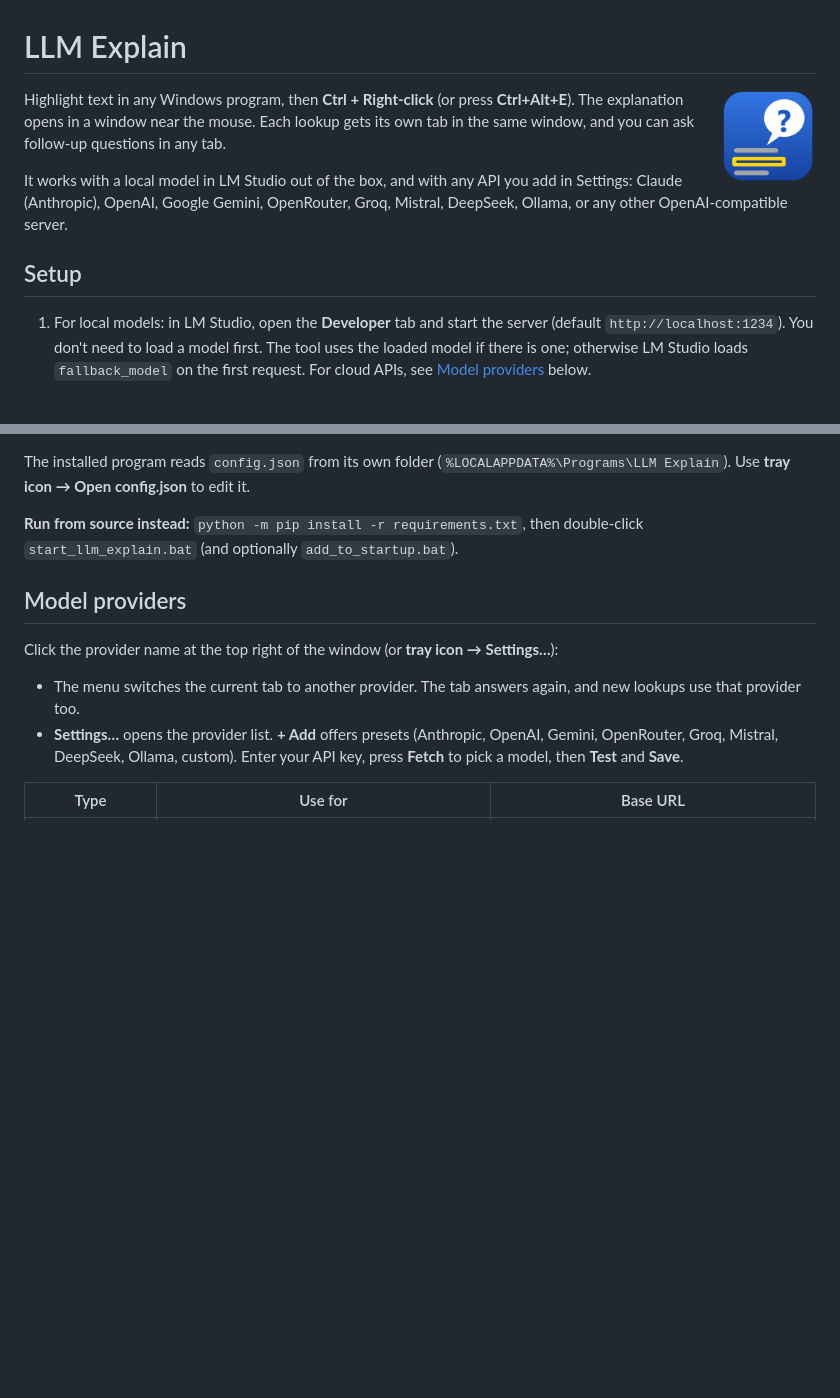
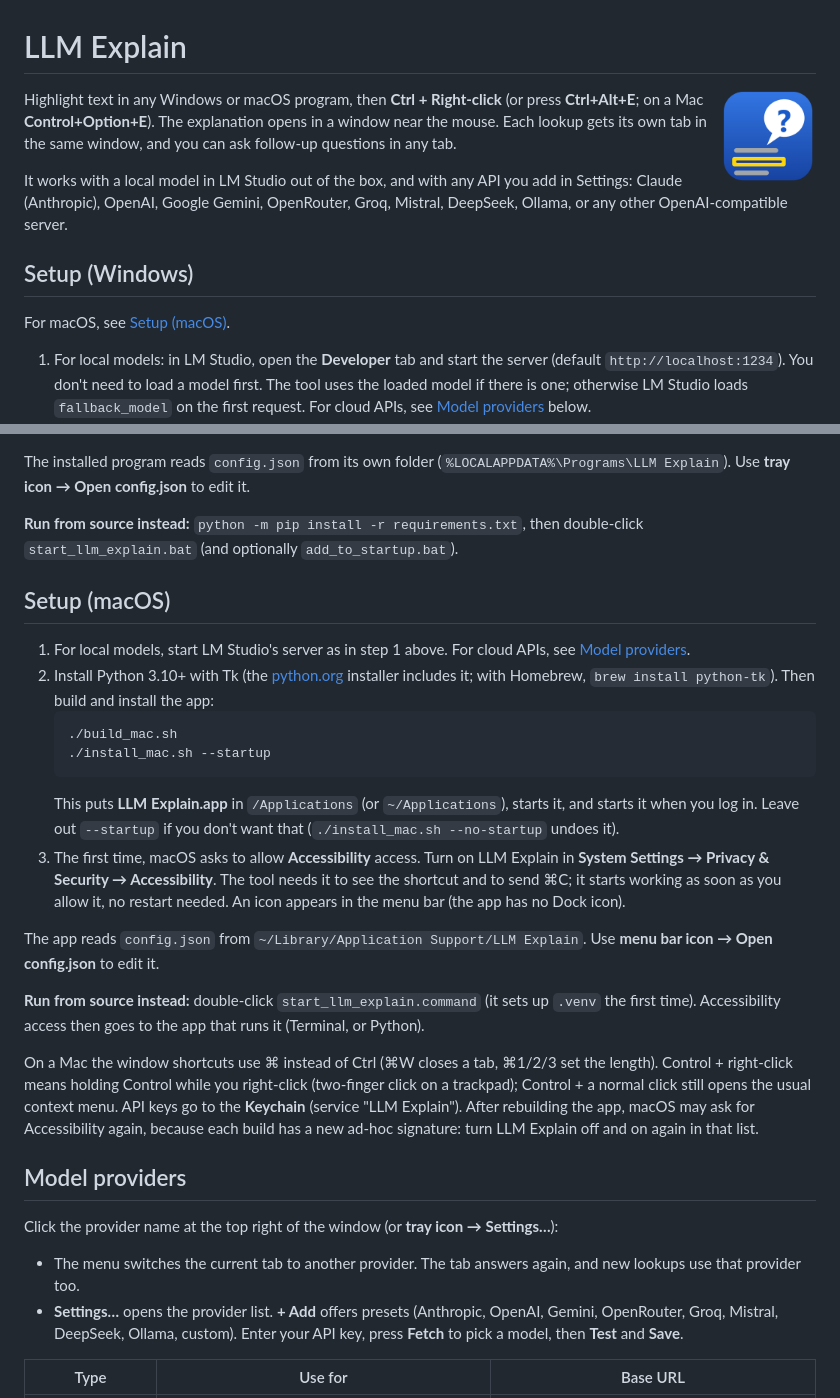
Before and after one commit to mcrolfey/LLM-Explain, a Markdown page: README.md, 2 parts joined by grey strips. Drawn GitHub-style; blank space fills up the shorter version.

````diff
--- a/README.md
+++ b/README.md
@@ -2,7 +2,8 @@
 
 <img src="icon.png" width="96" align="right">
 
-Highlight text in any Windows program, then **Ctrl + Right-click** (or press **Ctrl+Alt+E**).
+Highlight text in any Windows or macOS program, then **Ctrl + Right-click** (or press **Ctrl+Alt+E**;
+on a Mac **Control+Option+E**).
 The explanation opens in a window near the mouse. Each lookup gets its own tab in the same
 window, and you can ask follow-up questions in any tab.
 
@@ -10,7 +11,9 @@ It works with a local model in LM Studio out of the box, and with any API you ad
 Claude (Anthropic), OpenAI, Google Gemini, OpenRouter, Groq, Mistral, DeepSeek, Ollama, or any
 other OpenAI-compatible server.
 
-## Setup
+## Setup (Windows)
+
+For macOS, see [Setup (macOS)](#setup-macos).
 
 1. For local models: in LM Studio, open the **Developer** tab and start the server
    (default `http://localhost:1234`). You don't need to load a model first. The tool uses the
@@ -32,6 +35,36 @@ Use **tray icon → Open config.json** to edit it.
 **Run from source instead:** `python -m pip install -r requirements.txt`, then double-click
 `start_llm_explain.bat` (and optionally `add_to_startup.bat`).
 
+## Setup (macOS)
+
+1. For local models, start LM Studio's server as in step 1 above. For cloud APIs, see
+   [Model providers](#model-providers).
+2. Install Python 3.10+ with Tk (the [python.org](https://www.python.org/downloads/macos/)
+   installer includes it; with Homebrew, `brew install python-tk`). Then build and install the app:
+   ```
+   ./build_mac.sh
+   ./install_mac.sh --startup
+   ```
+   This puts **LLM Explain.app** in `/Applications` (or `~/Applications`), starts it, and starts
+   it when you log in. Leave out `--startup` if you don't want that
+   (`./install_mac.sh --no-startup` undoes it).
+3. The first time, macOS asks to allow **Accessibility** access. Turn on LLM Explain in
+   **System Settings → Privacy & Security → Accessibility**. The tool needs it to see the
+   shortcut and to send ⌘C; it starts working as soon as you allow it, no restart needed.
+   An icon appears in the menu bar (the app has no Dock icon).
+
+The app reads `config.json` from `~/Library/Application Support/LLM Explain`.
+Use **menu bar icon → Open config.json** to edit it.
+
+**Run from source instead:** double-click `start_llm_explain.command` (it sets up `.venv` the
+first time). Accessibility access then goes to the app that runs it (Terminal, or Python).
+
+On a Mac the window shortcuts use ⌘ instead of Ctrl (⌘W closes a tab, ⌘1/2/3 set the length).
+Control + right-click means holding Control while you right-click (two-finger click on a trackpad);
+Control + a normal click still opens the usual context menu. API keys go to the **Keychain**
+(service "LLM Explain"). After rebuilding the app, macOS may ask for Accessibility again, because
+each build has a new ad-hoc signature: turn LLM Explain off and on again in that list.
+
 ## Model providers
 
 Click the provider name at the top right of the window (or **tray icon → Settings…**):
````
Also changed, not shown: other parts of README.md (+16 -12 lines), icon_menubar.png (added), 10 other files.
